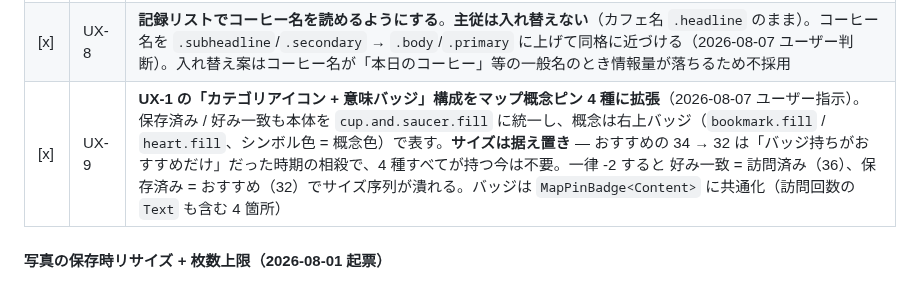
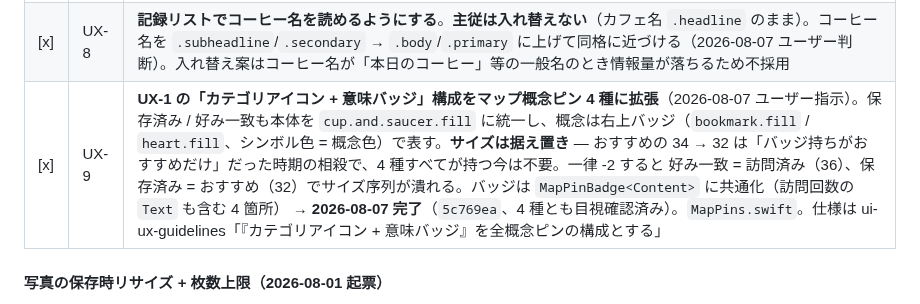
Before and after one commit to noricoffee/CoffeeVision, a Markdown page: docs/tasks.md, the part around the change. Rendered like a GitHub page.

Commit message:
docs: UX-9 の目視確認完了を反映
Co-Authored-By: Claude Opus 5 <noreply@anthropic.com>

```diff
--- a/docs/tasks.md
+++ b/docs/tasks.md
@@ -44,7 +44,7 @@
 | [-] | UX-6 | ~~**評価分布ヒストグラムのビン欠落**~~ → **2026-08-07 ユーザー判断で不要**（取り下げ）。x 軸が 3 / 3.5 / 4 / 4.5 / 5 のみで 1〜2.5 が省かれる件は現状維持 | `AnalysisView+Statistics.swift` |
 | [x] | UX-7 | **記録リストに写真サムネイルを足す**。1 枚目を 56pt 角丸で行の左に置く。**写真が無い記録でも枠は常に確保**しプレースホルダ（薄いグレー地 + `cup.and.saucer`）を出す（`if` で枠ごと消すと兄弟がシフトする。rules/swift-ios）。**既存の `PhotoFileStore.loadImage` はフルデコード同期 API なのでリストでは使えない** — ファイル URL からの縮小デコード + メモリキャッシュ + 非同期の経路が要る | `CoffeeListView.swift` / `Utilities/PhotoFileStore.swift`。UX-8 と同じ行を触るため 1 コミットにまとめる |
 | [x] | UX-8 | **記録リストでコーヒー名を読めるようにする**。**主従は入れ替えない**（カフェ名 `.headline` のまま）。コーヒー名を `.subheadline`/`.secondary` → `.body`/`.primary` に上げて同格に近づける（2026-08-07 ユーザー判断）。入れ替え案はコーヒー名が「本日のコーヒー」等の一般名のとき情報量が落ちるため不採用 | 日付の短縮（`2026/08/06` → `6日`）は**今回対応しない**（月セクションと重複するが判断はユーザーが保留） |
-| [x] | UX-9 | **UX-1 の「カテゴリアイコン + 意味バッジ」構成をマップ概念ピン 4 種に拡張**（2026-08-07 ユーザー指示）。保存済み / 好み一致も本体を `cup.and.saucer.fill` に統一し、概念は右上バッジ（`bookmark.fill` / `heart.fill`、シンボル色 = 概念色）で表す。**サイズは据え置き** — おすすめの 34 → 32 は「バッジ持ちがおすすめだけ」だった時期の相殺で、4 種すべてが持つ今は不要。一律 -2 すると 好み一致 = 訪問済み（36）、保存済み = おすすめ（32）でサイズ序列が潰れる。バッジは `MapPinBadge<Content>` に共通化（訪問回数の `Text` も含む 4 箇所） | `MapPins.swift`。仕様は ui-ux-guidelines「『カテゴリアイコン + 意味バッジ』を全概念ピンの構成とする」。**好み一致ピン（pink 38pt）だけシミュレータでバッジのクリップを直接確認できていない**（初期カメラ内に出現せず。他 2 種は確認済みで構造も同一） |
+| [x] | UX-9 | **UX-1 の「カテゴリアイコン + 意味バッジ」構成をマップ概念ピン 4 種に拡張**（2026-08-07 ユーザー指示）。保存済み / 好み一致も本体を `cup.and.saucer.fill` に統一し、概念は右上バッジ（`bookmark.fill` / `heart.fill`、シンボル色 = 概念色）で表す。**サイズは据え置き** — おすすめの 34 → 32 は「バッジ持ちがおすすめだけ」だった時期の相殺で、4 種すべてが持つ今は不要。一律 -2 すると 好み一致 = 訪問済み（36）、保存済み = おすすめ（32）でサイズ序列が潰れる。バッジは `MapPinBadge<Content>` に共通化（訪問回数の `Text` も含む 4 箇所） → **2026-08-07 完了**（`5c769ea`、4 種とも目視確認済み）。`MapPins.swift`。仕様は ui-ux-guidelines「『カテゴリアイコン + 意味バッジ』を全概念ピンの構成とする」 |
 
 #### 写真の保存時リサイズ + 枚数上限（2026-08-01 起票）
 
```
